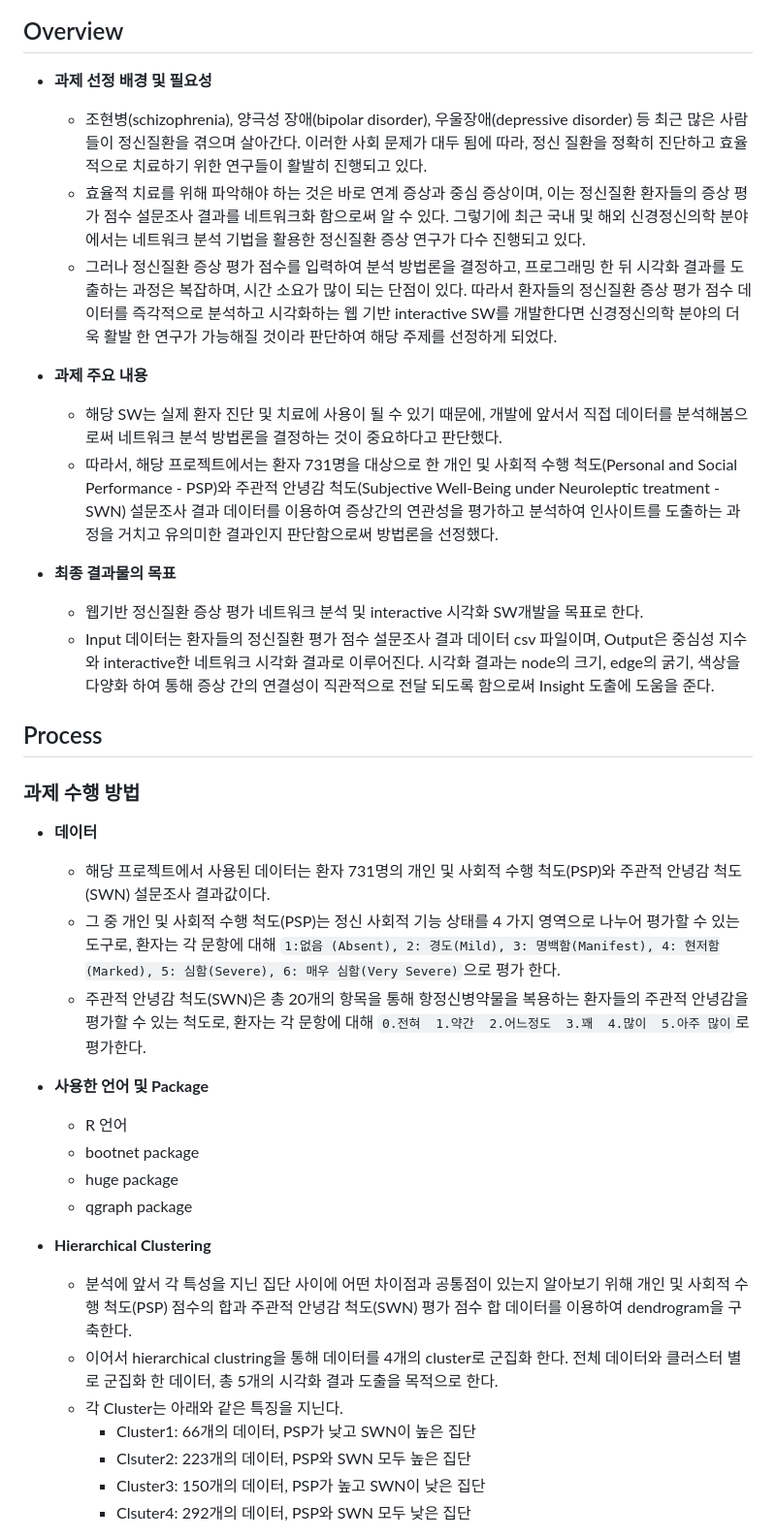
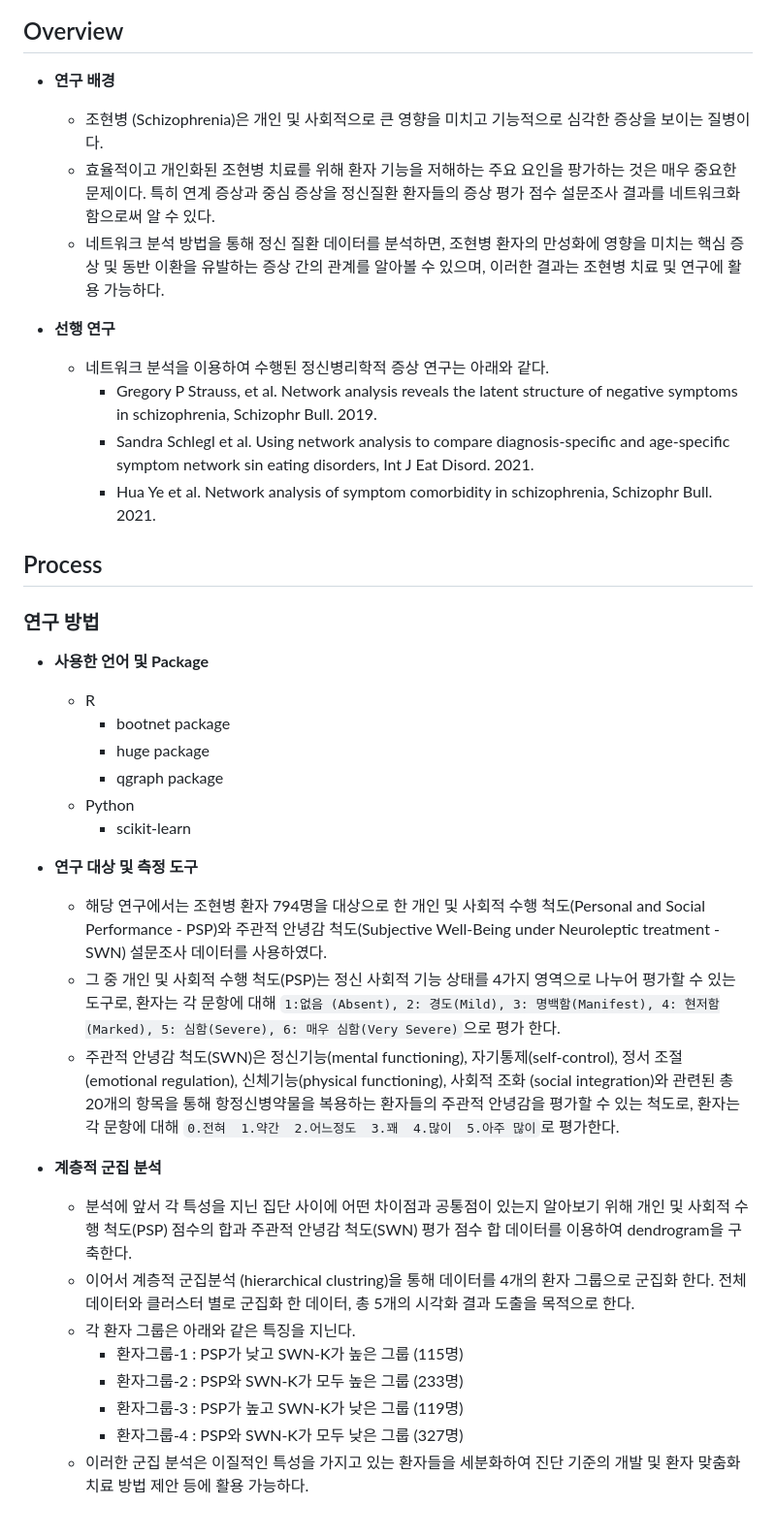
Before and after one commit to 2017100898/SZ_network_anlaysis, a Markdown page: README.md, the part around one of its changes. Shown at 97% size. GitHub-like rendering.

Commit message:
feat: Update readme

```diff
--- a/README.md
+++ b/README.md
@@ -4,37 +3,38 @@
 
 ## Overview
-- **과제 선정 배경 및 필요성**
-    - 조현병(schizophrenia), 양극성 장애(bipolar disorder), 우울장애(depressive disorder) 등 최근 많은 사람들이 정신질환을 겪으며 살아간다. 이러한 사회 문제가 대두 됨에 따라, 정신 질환을 정확히 진단하고 효율적으로 치료하기 위한 연구들이 활발히 진행되고 있다.
-    - 효율적 치료를 위해 파악해야 하는 것은 바로 연계 증상과 중심 증상이며, 이는 정신질환 환자들의 증상 평가 점수 설문조사 결과를 네트워크화 함으로써 알 수 있다. 그렇기에 최근 국내 및 해외 신경정신의학 분야에서는 네트워크 분석 기법을 활용한 정신질환 증상 연구가 다수 진행되고 있다.
-    - 그러나 정신질환 증상 평가 점수를 입력하여 분석 방법론을 결정하고, 프로그래밍 한 뒤 시각화 결과를 도출하는 과정은 복잡하며, 시간 소요가 많이 되는 단점이 있다. 따라서 환자들의 정신질환 증상 평가 점수 데이터를 즉각적으로 분석하고 시각화하는 웹 기반 interactive SW를 개발한다면 신경정신의학 분야의 더욱 활발 한 연구가 가능해질 것이라 판단하여 해당 주제를 선정하게 되었다.
+- **연구 배경**
+    - 조현병 (Schizophrenia)은 개인 및 사회적으로 큰 영향을 미치고 기능적으로 심각한 증상을 보이는 질병이다.
+    - 효율적이고 개인화된 조현병 치료를 위해 환자 기능을 저해하는 주요 요인을 팡가하는 것은 매우 중요한 문제이다. 특히 연계 증상과 중심 증상을 정신질환 환자들의 증상 평가 점수 설문조사 결과를 네트워크화 함으로써 알 수 있다.
+    - 네트워크 분석 방법을 통해 정신 질환 데이터를 분석하면, 조현병 환자의 만성화에 영향을 미치는 핵심 증상 및 동반 이환을 유발하는 증상 간의 관계를 알아볼 수 있으며, 이러한 결과는 조현병 치료 및 연구에 활용 가능하다.
 
-- **과제 주요 내용**
-    - 해당 SW는 실제 환자 진단 및 치료에 사용이 될 수 있기 때문에, 개발에 앞서서 직접 데이터를 분석해봄으로써 네트워크 분석 방법론을 결정하는 것이 중요하다고 판단했다.
-    - 따라서, 해당 프로젝트에서는 환자 731명을 대상으로 한 개인 및 사회적 수행 척도(Personal and Social Performance - PSP)와 주관적 안녕감 척도(Subjective Well-Being under Neuroleptic treatment - SWN) 설문조사 결과 데이터를 이용하여 증상간의 연관성을 평가하고 분석하여 인사이트를 도출하는 과정을 거치고 유의미한 결과인지 판단함으로써 방법론을 선정했다.
-
-- **최종 결과물의 목표**
-    - 웹기반 정신질환 증상 평가 네트워크 분석 및 interactive 시각화 SW개발을 목표로 한다.
-    - Input 데이터는 환자들의 정신질환 평가 점수 설문조사 결과 데이터 csv 파일이며, Output은 중심성 지수와 interactive한 네트워크 시각화 결과로 이루어진다. 시각화 결과는 node의 크기, edge의 굵기, 색상을 다양화 하여 통해 증상 간의 연결성이 직관적으로 전달 되도록 함으로써 Insight 도출에 도움을 준다.
+- **선행 연구**
+    - 네트워크 분석을 이용하여 수행된 정신병리학적 증상 연구는 아래와 같다.
+        - Gregory P Strauss, et al. Network analysis reveals the latent structure of negative symptoms in schizophrenia, Schizophr Bull. 2019.
+        - Sandra Schlegl et al. Using network analysis to compare diagnosis-specific and age-specific symptom network sin eating disorders, Int J Eat Disord. 2021.
+        - Hua Ye et al. Network analysis of symptom comorbidity in schizophrenia, Schizophr Bull. 2021.
 
 ## Process
-### 과제 수행 방법
-- **데이터**
-    - 해당 프로젝트에서 사용된 데이터는 환자 731명의 개인 및 사회적 수행 척도(PSP)와 주관적 안녕감 척도(SWN) 설문조사 결과값이다.
-    - 그 중 개인 및 사회적 수행 척도(PSP)는 정신 사회적 기능 상태를 4 가지 영역으로 나누어 평가할 수 있는 도구로, 환자는 각 문항에 대해 `1:없음 (Absent), 2: 경도(Mild), 3: 명백함(Manifest), 4: 현저함(Marked), 5: 심함(Severe), 6: 매우 심함(Very Severe)`으로 평가 한다.
-    - 주관적 안녕감 척도(SWN)은 총 20개의 항목을 통해 항정신병약물을 복용하는 환자들의 주관적 안녕감을 평가할 수 있는 척도로, 환자는 각 문항에 대해 `0.전혀  1.약간  2.어느정도  3.꽤  4.많이  5.아주 많이`로 평가한다.
+### 연구 방법
+- **사용한 언어 및 Package**
+    - R
+        - bootnet package
+        - huge package
+        - qgraph package
+    - Python
+        - scikit-learn
 
-- **사용한 언어 및 Package**
-    - R 언어
-    - bootnet package
-    - huge package
-    - qgraph package
+- **연구 대상 및 측정 도구**
+    - 해당 연구에서는 조현병 환자 794명을 대상으로 한 개인 및 사회적 수행 척도(Personal and Social Performance - PSP)와 주관적 안녕감 척도(Subjective Well-Being under Neuroleptic treatment - SWN) 설문조사 데이터를 사용하였다.
+    - 그 중 개인 및 사회적 수행 척도(PSP)는 정신 사회적 기능 상태를 4가지 영역으로 나누어 평가할 수 있는 도구로, 환자는 각 문항에 대해 `1:없음 (Absent), 2: 경도(Mild), 3: 명백함(Manifest), 4: 현저함(Marked), 5: 심함(Severe), 6: 매우 심함(Very Severe)`으로 평가 한다.
+    - 주관적 안녕감 척도(SWN)은 정신기능(mental functioning), 자기통제(self-control),  정서 조절(emotional regulation),  신체기능(physical functioning), 사회적 조화 (social integration)와 관련된 총 20개의 항목을 통해 항정신병약물을 복용하는 환자들의 주관적 안녕감을  평가할 수 있는 척도로, 환자는 각 문항에 대해 `0.전혀  1.약간  2.어느정도  3.꽤  4.많이  5.아주 많이`로 평가한다.
 
-- **Hierarchical Clustering**
+- **계층적 군집 분석**
     - 분석에 앞서 각 특성을 지닌 집단 사이에 어떤 차이점과 공통점이 있는지 알아보기 위해 개인 및 사회적 수행 척도(PSP) 점수의 합과 주관적 안녕감 척도(SWN) 평가 점수 합 데이터를 이용하여 dendrogram을 구축한다.
-    - 이어서 hierarchical clustring을 통해 데이터를 4개의 cluster로 군집화 한다. 전체 데이터와 클러스터 별로 군집화 한 데이터, 총 5개의 시각화 결과 도출을 목적으로 한다.
-    - 각 Cluster는 아래와 같은 특징을 지닌다.
-        - Cluster1: 66개의 데이터, PSP가 낮고 SWN이 높은 집단
-        - Clsuter2: 223개의 데이터, PSP와 SWN 모두 높은 집단
-        - Cluster3: 150개의 데이터, PSP가 높고 SWN이 낮은 집단
-        - Clsuter4: 292개의 데이터, PSP와 SWN 모두 낮은 집단
+    - 이어서 계층적 군집분석 (hierarchical clustring)을 통해 데이터를 4개의 환자 그룹으로 군집화 한다. 전체 데이터와 클러스터 별로 군집화 한 데이터, 총 5개의 시각화 결과 도출을 목적으로 한다.
+    - 각 환자 그룹은 아래와 같은 특징을 지닌다.
+        - 환자그룹-1 : PSP가 낮고 SWN-K가 높은 그룹 (115명)
+        - 환자그룹-2 : PSP와 SWN-K가 모두 높은 그룹 (233명)
+        - 환자그룹-3 : PSP가 높고 SWN-K가 낮은 그룹 (119명)
+        - 환자그룹-4 : PSP와 SWN-K가 모두 낮은 그룹 (327명)
+    - 이러한 군집 분석은 이질적인 특성을 가지고 있는 환자들을 세분화하여 진단 기준의 개발 및 환자 맞춤화 치료 방법 제안 등에 활용 가능하다.
 
```
Also changed, not shown: other parts of README.md (+21 -59 lines).
